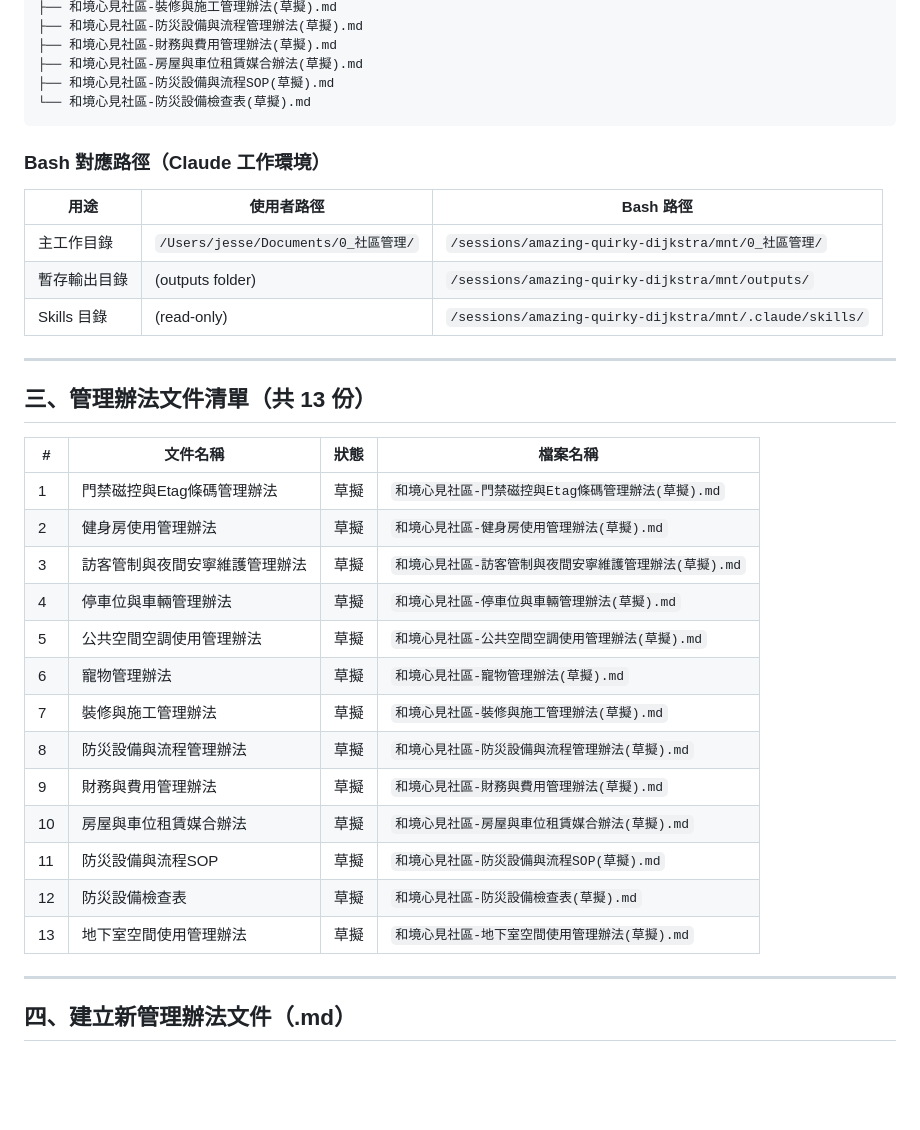
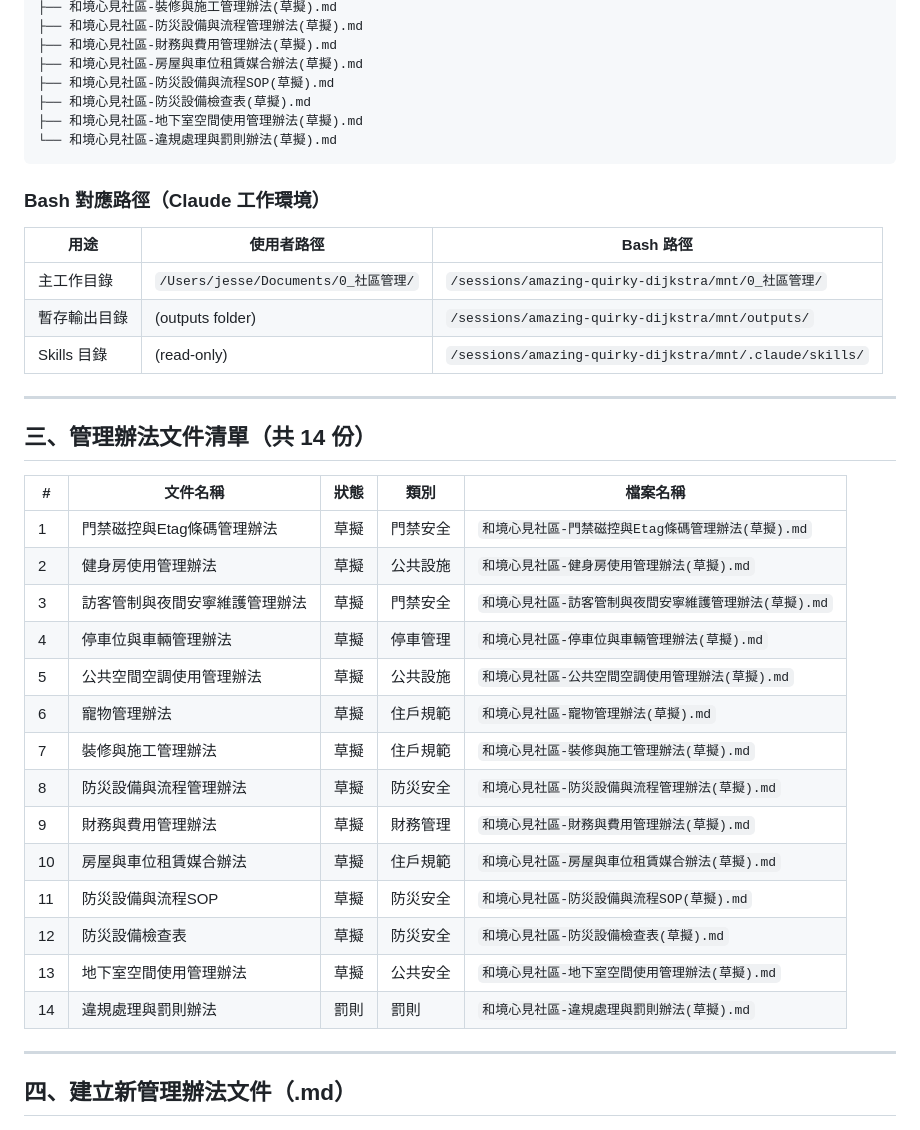
Before and after one commit to jesse994a-cell/hejingxingjian-regulations, a Markdown page: CLAUDE.md, the part around one of its changes. Rendered like a GitHub page; blank space fills up the shorter version.

````diff
--- a/CLAUDE.md
+++ b/CLAUDE.md
@@ -44,7 +44,9 @@
 ├── 和境心見社區-財務與費用管理辦法(草擬).md
 ├── 和境心見社區-房屋與車位租賃媒合辦法(草擬).md
 ├── 和境心見社區-防災設備與流程SOP(草擬).md
-└── 和境心見社區-防災設備檢查表(草擬).md
+├── 和境心見社區-防災設備檢查表(草擬).md
+├── 和境心見社區-地下室空間使用管理辦法(草擬).md
+└── 和境心見社區-違規處理與罰則辦法(草擬).md
 ```
 
 ### Bash 對應路徑（Claude 工作環境）
@@ -57,23 +59,24 @@
 
 ---
 
-## 三、管理辦法文件清單（共 13 份）
+## 三、管理辦法文件清單（共 14 份）
 
-| # | 文件名稱 | 狀態 | 檔案名稱 |
-|---|---------|------|---------|
-| 1 | 門禁磁控與Etag條碼管理辦法 | 草擬 | `和境心見社區-門禁磁控與Etag條碼管理辦法(草擬).md` |
-| 2 | 健身房使用管理辦法 | 草擬 | `和境心見社區-健身房使用管理辦法(草擬).md` |
-| 3 | 訪客管制與夜間安寧維護管理辦法 | 草擬 | `和境心見社區-訪客管制與夜間安寧維護管理辦法(草擬).md` |
-| 4 | 停車位與車輛管理辦法 | 草擬 | `和境心見社區-停車位與車輛管理辦法(草擬).md` |
-| 5 | 公共空間空調使用管理辦法 | 草擬 | `和境心見社區-公共空間空調使用管理辦法(草擬).md` |
-| 6 | 寵物管理辦法 | 草擬 | `和境心見社區-寵物管理辦法(草擬).md` |
-| 7 | 裝修與施工管理辦法 | 草擬 | `和境心見社區-裝修與施工管理辦法(草擬).md` |
-| 8 | 防災設備與流程管理辦法 | 草擬 | `和境心見社區-防災設備與流程管理辦法(草擬).md` |
-| 9 | 財務與費用管理辦法 | 草擬 | `和境心見社區-財務與費用管理辦法(草擬).md` |
-| 10 | 房屋與車位租賃媒合辦法 | 草擬 | `和境心見社區-房屋與車位租賃媒合辦法(草擬).md` |
-| 11 | 防災設備與流程SOP | 草擬 | `和境心見社區-防災設備與流程SOP(草擬).md` |
-| 12 | 防災設備檢查表 | 草擬 | `和境心見社區-防災設備檢查表(草擬).md` |
-| 13 | 地下室空間使用管理辦法 | 草擬 | `和境心見社區-地下室空間使用管理辦法(草擬).md` |
+| # | 文件名稱 | 狀態 | 類別 | 檔案名稱 |
+|---|---------|------|------|---------|
+| 1 | 門禁磁控與Etag條碼管理辦法 | 草擬 | 門禁安全 | `和境心見社區-門禁磁控與Etag條碼管理辦法(草擬).md` |
+| 2 | 健身房使用管理辦法 | 草擬 | 公共設施 | `和境心見社區-健身房使用管理辦法(草擬).md` |
+| 3 | 訪客管制與夜間安寧維護管理辦法 | 草擬 | 門禁安全 | `和境心見社區-訪客管制與夜間安寧維護管理辦法(草擬).md` |
+| 4 | 停車位與車輛管理辦法 | 草擬 | 停車管理 | `和境心見社區-停車位與車輛管理辦法(草擬).md` |
+| 5 | 公共空間空調使用管理辦法 | 草擬 | 公共設施 | `和境心見社區-公共空間空調使用管理辦法(草擬).md` |
+| 6 | 寵物管理辦法 | 草擬 | 住戶規範 | `和境心見社區-寵物管理辦法(草擬).md` |
+| 7 | 裝修與施工管理辦法 | 草擬 | 住戶規範 | `和境心見社區-裝修與施工管理辦法(草擬).md` |
+| 8 | 防災設備與流程管理辦法 | 草擬 | 防災安全 | `和境心見社區-防災設備與流程管理辦法(草擬).md` |
+| 9 | 財務與費用管理辦法 | 草擬 | 財務管理 | `和境心見社區-財務與費用管理辦法(草擬).md` |
+| 10 | 房屋與車位租賃媒合辦法 | 草擬 | 住戶規範 | `和境心見社區-房屋與車位租賃媒合辦法(草擬).md` |
+| 11 | 防災設備與流程SOP | 草擬 | 防災安全 | `和境心見社區-防災設備與流程SOP(草擬).md` |
+| 12 | 防災設備檢查表 | 草擬 | 防災安全 | `和境心見社區-防災設備檢查表(草擬).md` |
+| 13 | 地下室空間使用管理辦法 | 草擬 | 公共安全 | `和境心見社區-地下室空間使用管理辦法(草擬).md` |
+| 14 | 違規處理與罰則辦法 | 罰則 | 罰則 | `和境心見社區-違規處理與罰則辦法(草擬).md` |
 
 ---
 
````
Also changed, not shown: other parts of CLAUDE.md (+108 -30 lines).
